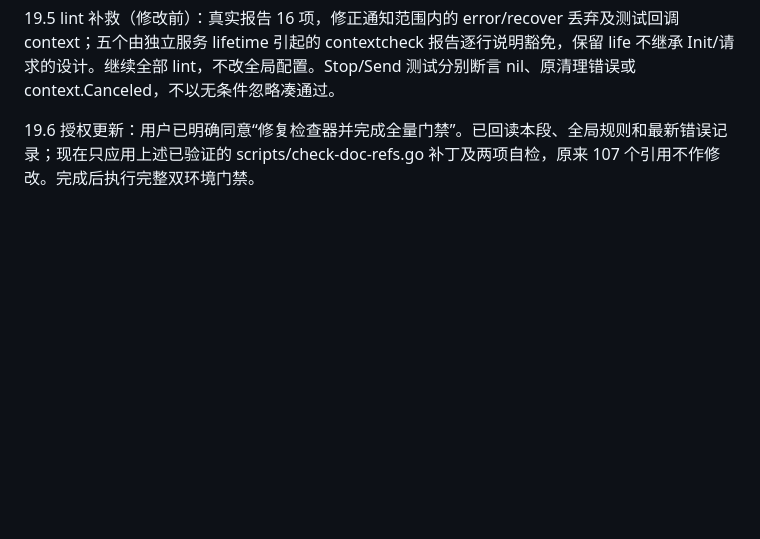
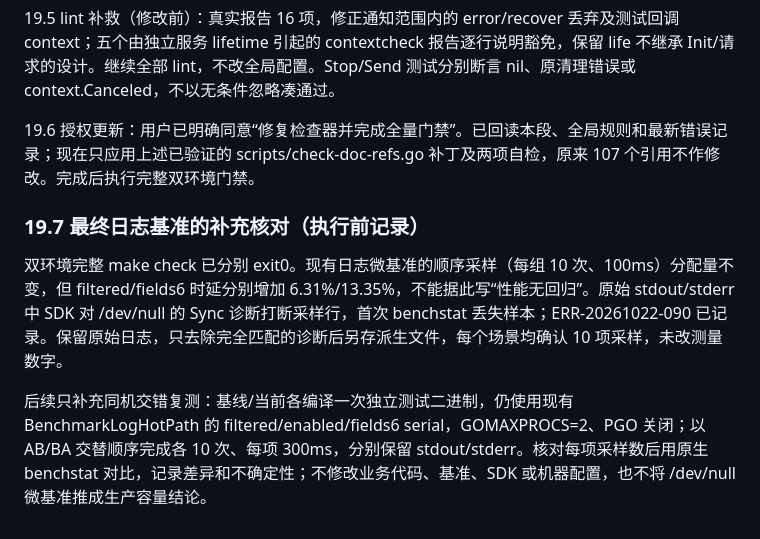
Before and after one commit to gtkit/gin_api, a Markdown page: docs/notification-channels-plan.md, the part around the change. GitHub-like rendering; blank space fills up the shorter version.

Commit message:
docs(notification): 补充最终日志基准的补充核对说明

```diff
--- a/docs/notification-channels-plan.md
+++ b/docs/notification-channels-plan.md
@@ -905,3 +905,9 @@ OPENSPEC_TELEMETRY=0 /Users/xiaozhaofu/.nvm/versions/node/v24.22.0/bin/node /Use
 19.5 lint 补救（修改前）：真实报告 16 项，修正通知范围内的 error/recover 丢弃及测试回调 context；五个由独立服务 lifetime 引起的 contextcheck 报告逐行说明豁免，保留 life 不继承 Init/请求的设计。继续全部 lint，不改全局配置。Stop/Send 测试分别断言 nil、原清理错误或 context.Canceled，不以无条件忽略凑通过。
 
 19.6 授权更新：用户已明确同意“修复检查器并完成全量门禁”。已回读本段、全局规则和最新错误记录；现在只应用上述已验证的 scripts/check-doc-refs.go 补丁及两项自检，原来 107 个引用不作修改。完成后执行完整双环境门禁。
+
+### 19.7 最终日志基准的补充核对（执行前记录）
+
+双环境完整 make check 已分别 exit0。现有日志微基准的顺序采样（每组 10 次、100ms）分配量不变，但 filtered/fields6 时延分别增加 6.31%/13.35%，不能据此写“性能无回归”。原始 stdout/stderr 中 SDK 对 /dev/null 的 Sync 诊断打断采样行，首次 benchstat 丢失样本；ERR-20261022-090 已记录。保留原始日志，只去除完全匹配的诊断后另存派生文件，每个场景均确认 10 项采样，未改测量数字。
+
+后续只补充同机交错复测：基线/当前各编译一次独立测试二进制，仍使用现有 BenchmarkLogHotPath 的 filtered/enabled/fields6 serial，GOMAXPROCS=2、PGO 关闭；以 AB/BA 交替顺序完成各 10 次、每项 300ms，分别保留 stdout/stderr。核对每项采样数后用原生 benchstat 对比，记录差异和不确定性；不修改业务代码、基准、SDK 或机器配置，也不将 /dev/null 微基准推成生产容量结论。
```
